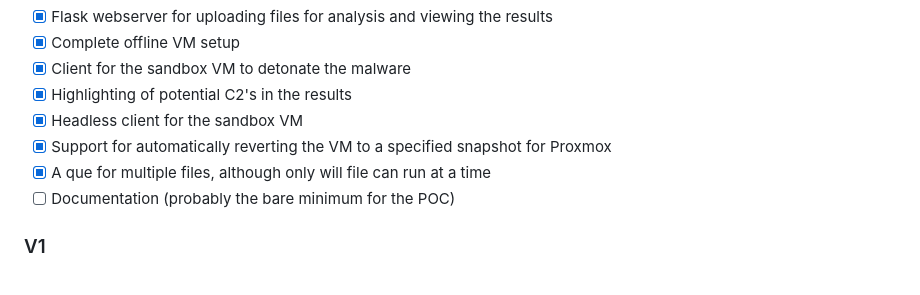
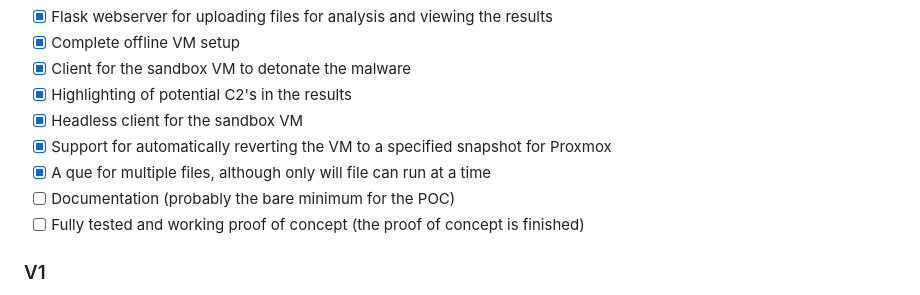
Before and after one commit to sylus-squared/skidX, a Markdown page: README.md, the part around the change. Rendered like a GitHub page.

```diff
--- a/README.md
+++ b/README.md
@@ -29,6 +29,7 @@ Initially only 1.8.9 will be supported, this will change in later versions<br/>
 - [x] Support for automatically reverting the VM to a specified snapshot for Proxmox <br/>
 - [x] A que for multiple files, although only will file can run at a time <br/>
 - [ ] Documentation (probably the bare minimum for the POC) <br/>
+- [ ] Fully tested and working proof of concept (the proof of concept is finished) <br/>
 ### V1
 - [ ] YARA rules for identifying different strains of infostealers <br/>
 - [ ] Migration of the webserver from flask to something like waitress combined with nginx <br/>
```
